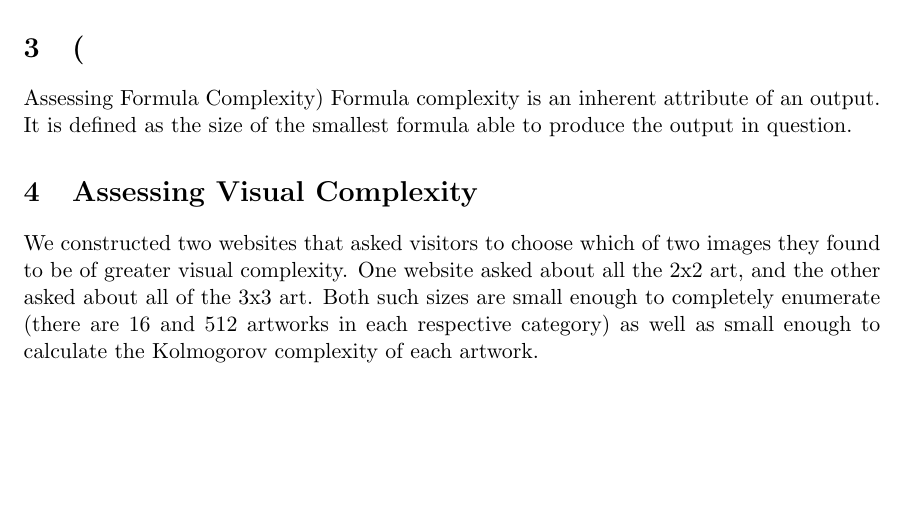
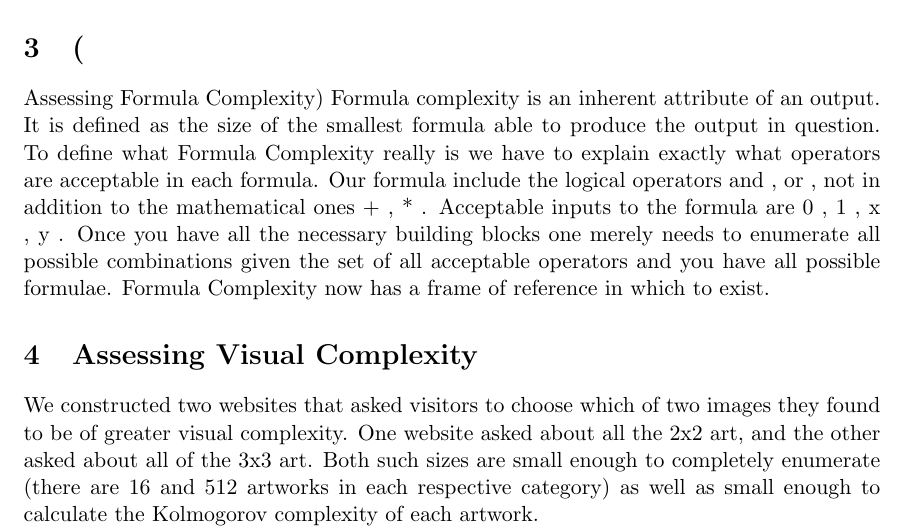
Before and after one commit to JLangke/KComplexity, a LaTeX paper (paper/article.tex, which reads paper/assessingformula.tex): part of page 3 of 4, cut so that both start at the same text, the shorter picture padded with empty space. Compiled offline with pdfLaTeX.

Commit message:
New Updates on Assessing Formula Complexity

```diff
--- a/paper/assessingformula.tex
+++ b/paper/assessingformula.tex
@@ -57,4 +57,12 @@ The natural extension of our exploration of all the 2x2 artwork and the structur
 Formula complexity?
 
 \section(Assessing Formula Complexity)
-Formula complexity is an inherent attribute of an output. It is defined as the size of the smallest formula able to produce the output in question.
+Formula complexity is an inherent attribute of an output.
+It is defined as the size of the smallest formula able to produce the output in question.
+To define what Formula Complexity really is we have to explain exactly what operators
+are acceptable in each formula.
+Our formula include the logical operators and , or , not in addition to the mathematical
+ones + , * . Acceptable inputs to the formula are 0 , 1 , x , y .
+Once you have all the necessary building blocks one merely needs to enumerate all
+possible combinations given the set of all acceptable operators and you have all possible
+formulae. Formula Complexity now has a frame of reference in which to exist.
```
